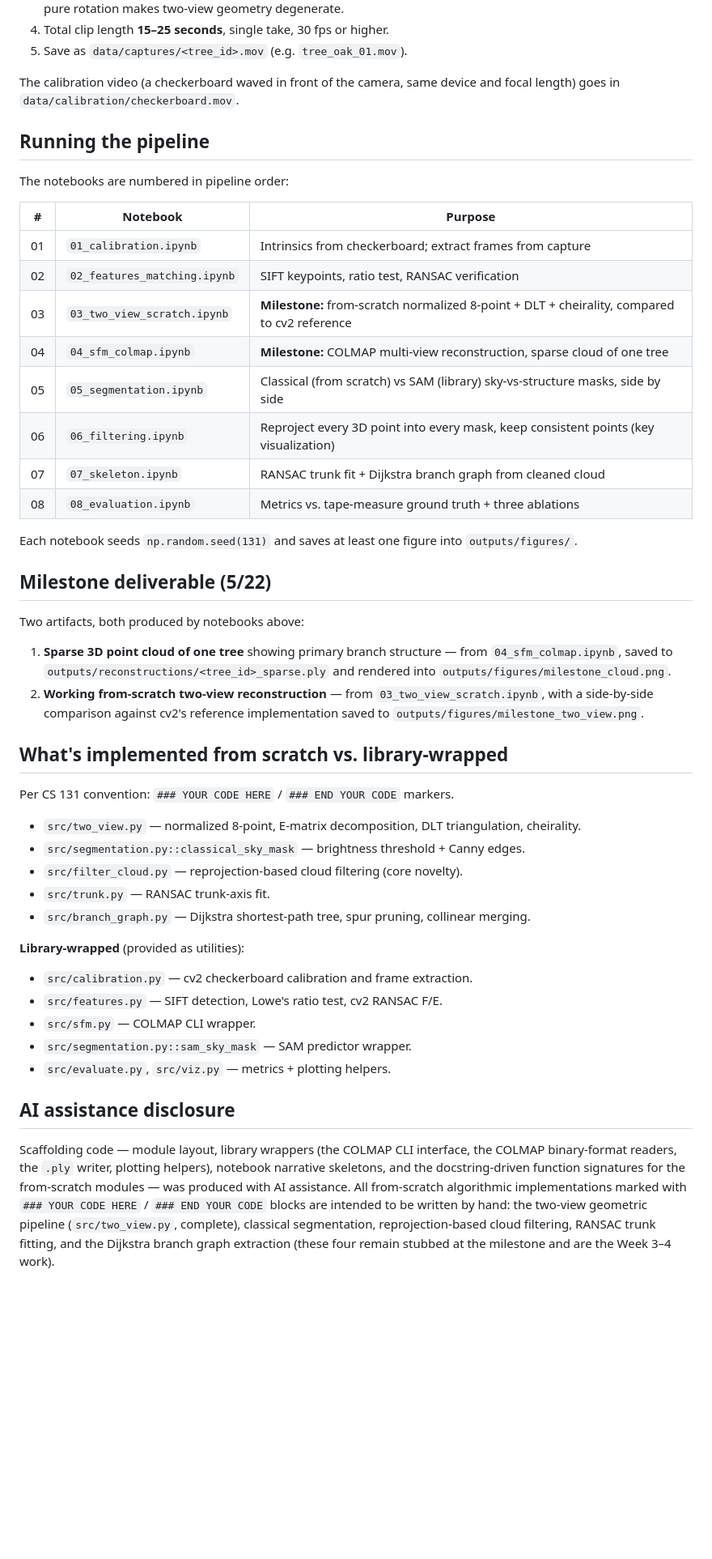
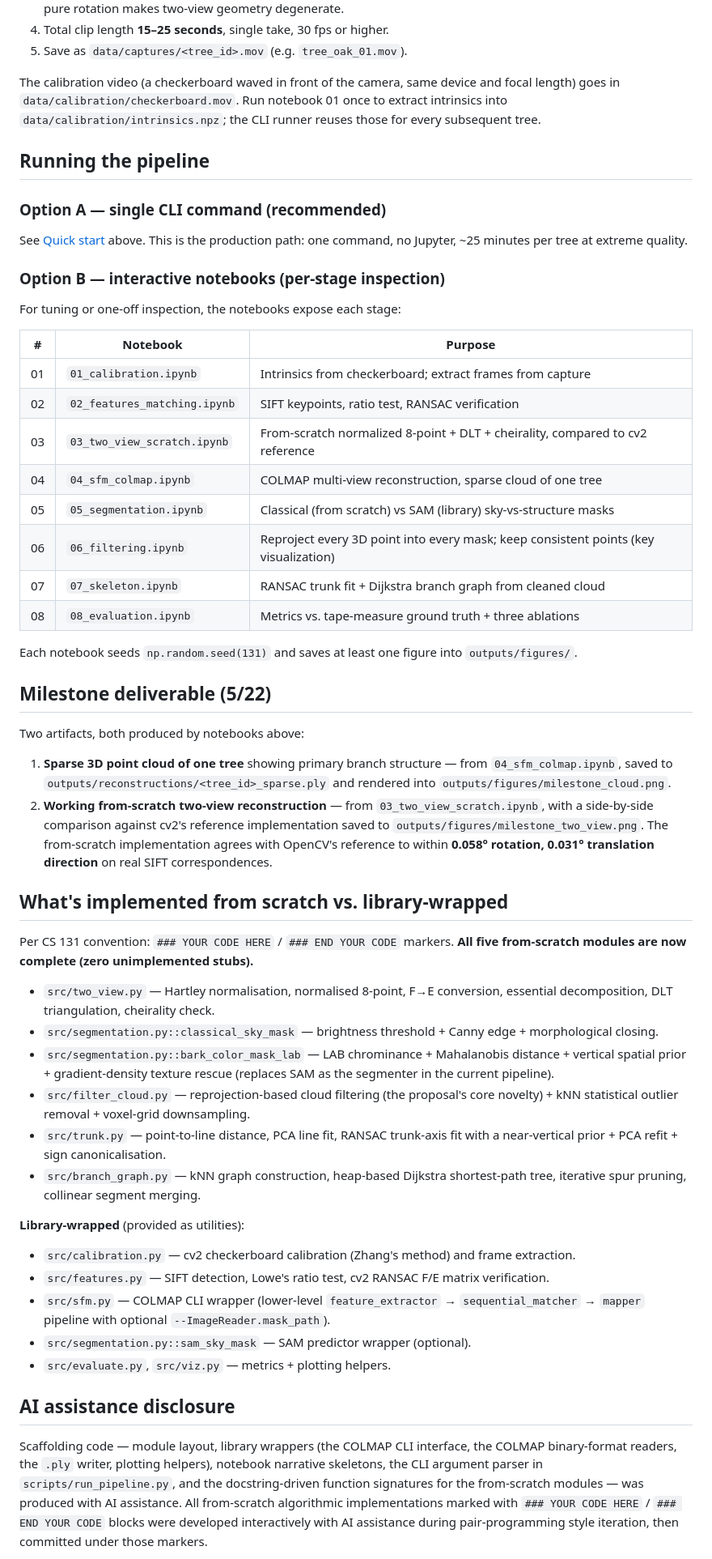
Before and after one commit to ColeVH2112/cs131_project, a Markdown page: README.md, the part around one of its changes. Shown at 81% size. Drawn GitHub-style; blank space fills up the shorter version.

```diff
--- a/README.md
+++ b/README.md
@@ -96,20 +156,29 @@ The capture is the most original part of the method; follow it carefully.
 5. Save as `data/captures/<tree_id>.mov` (e.g. `tree_oak_01.mov`).
 
 The calibration video (a checkerboard waved in front of the camera, same device and
-focal length) goes in `data/calibration/checkerboard.mov`.
+focal length) goes in `data/calibration/checkerboard.mov`. Run notebook 01 once to
+extract intrinsics into `data/calibration/intrinsics.npz`; the CLI runner reuses
+those for every subsequent tree.
 
 ## Running the pipeline
 
-The notebooks are numbered in pipeline order:
+### Option A — single CLI command (recommended)
+
+See [Quick start](#quick-start-cli) above. This is the production path: one
+command, no Jupyter, ~25 minutes per tree at extreme quality.
+
+### Option B — interactive notebooks (per-stage inspection)
+
+For tuning or one-off inspection, the notebooks expose each stage:
 
 | # | Notebook | Purpose |
 |---|---|---|
 | 01 | `01_calibration.ipynb` | Intrinsics from checkerboard; extract frames from capture |
 | 02 | `02_features_matching.ipynb` | SIFT keypoints, ratio test, RANSAC verification |
-| 03 | `03_two_view_scratch.ipynb` | **Milestone:** from-scratch normalized 8-point + DLT + cheirality, compared to cv2 reference |
-| 04 | `04_sfm_colmap.ipynb` | **Milestone:** COLMAP multi-view reconstruction, sparse cloud of one tree |
-| 05 | `05_segmentation.ipynb` | Classical (from scratch) vs SAM (library) sky-vs-structure masks, side by side |
-| 06 | `06_filtering.ipynb` | Reproject every 3D point into every mask, keep consistent points (key visualization) |
+| 03 | `03_two_view_scratch.ipynb` | From-scratch normalized 8-point + DLT + cheirality, compared to cv2 reference |
+| 04 | `04_sfm_colmap.ipynb` | COLMAP multi-view reconstruction, sparse cloud of one tree |
+| 05 | `05_segmentation.ipynb` | Classical (from scratch) vs SAM (library) sky-vs-structure masks |
+| 06 | `06_filtering.ipynb` | Reproject every 3D point into every mask; keep consistent points (key visualization) |
 | 07 | `07_skeleton.ipynb` | RANSAC trunk fit + Dijkstra branch graph from cleaned cloud |
 | 08 | `08_evaluation.ipynb` | Metrics vs. tape-measure ground truth + three ablations |
 
@@ -121,35 +190,36 @@ Each notebook seeds `np.random.seed(131)` and saves at least one figure into
 Two artifacts, both produced by notebooks above:
 
 1. **Sparse 3D point cloud of one tree** showing primary branch structure — from `04_sfm_colmap.ipynb`, saved to `outputs/reconstructions/<tree_id>_sparse.ply` and rendered into `outputs/figures/milestone_cloud.png`.
-2. **Working from-scratch two-view reconstruction** — from `03_two_view_scratch.ipynb`, with a side-by-side comparison against cv2's reference implementation saved to `outputs/figures/milestone_two_view.png`.
+2. **Working from-scratch two-view reconstruction** — from `03_two_view_scratch.ipynb`, with a side-by-side comparison against cv2's reference implementation saved to `outputs/figures/milestone_two_view.png`. The from-scratch implementation agrees with OpenCV's reference to within **0.058° rotation, 0.031° translation direction** on real SIFT correspondences.
 
 ## What's implemented from scratch vs. library-wrapped
 
-Per CS 131 convention: `### YOUR CODE HERE` /
-`### END YOUR CODE` markers.
+Per CS 131 convention: `### YOUR CODE HERE` / `### END YOUR CODE` markers. **All
+five from-scratch modules are now complete (zero unimplemented stubs).**
 
-- `src/two_view.py` — normalized 8-point, E-matrix decomposition, DLT triangulation, cheirality.
-- `src/segmentation.py::classical_sky_mask` — brightness threshold + Canny edges.
-- `src/filter_cloud.py` — reprojection-based cloud filtering (core novelty).
-- `src/trunk.py` — RANSAC trunk-axis fit.
-- `src/branch_graph.py` — Dijkstra shortest-path tree, spur pruning, collinear merging.
+- `src/two_view.py` — Hartley normalisation, normalised 8-point, F→E conversion, essential decomposition, DLT triangulation, cheirality check.
+- `src/segmentation.py::classical_sky_mask` — brightness threshold + Canny edge + morphological closing.
+- `src/segmentation.py::bark_color_mask_lab` — LAB chrominance + Mahalanobis distance + vertical spatial prior + gradient-density texture rescue (replaces SAM as the segmenter in the current pipeline).
+- `src/filter_cloud.py` — reprojection-based cloud filtering (the proposal's core novelty) + kNN statistical outlier removal + voxel-grid downsampling.
+- `src/trunk.py` — point-to-line distance, PCA line fit, RANSAC trunk-axis fit with a near-vertical prior + PCA refit + sign canonicalisation.
+- `src/branch_graph.py` — kNN graph construction, heap-based Dijkstra shortest-path tree, iterative spur pruning, collinear segment merging.
 
 **Library-wrapped** (provided as utilities):
-- `src/calibration.py` — cv2 checkerboard calibration and frame extraction.
-- `src/features.py` — SIFT detection, Lowe's ratio test, cv2 RANSAC F/E.
-- `src/sfm.py` — COLMAP CLI wrapper.
-- `src/segmentation.py::sam_sky_mask` — SAM predictor wrapper.
+
+- `src/calibration.py` — cv2 checkerboard calibration (Zhang's method) and frame extraction.
+- `src/features.py` — SIFT detection, Lowe's ratio test, cv2 RANSAC F/E matrix verification.
+- `src/sfm.py` — COLMAP CLI wrapper (lower-level `feature_extractor` → `sequential_matcher` → `mapper` pipeline with optional `--ImageReader.mask_path`).
+- `src/segmentation.py::sam_sky_mask` — SAM predictor wrapper (optional).
 - `src/evaluate.py`, `src/viz.py` — metrics + plotting helpers.
 
 ## AI assistance disclosure
 
-Scaffolding code — module layout, library wrappers (the COLMAP CLI interface, the COLMAP
-binary-format readers, the `.ply` writer, plotting helpers), notebook narrative
-skeletons, and the docstring-driven function signatures for the from-scratch modules —
-was produced with AI assistance. All from-scratch algorithmic implementations marked
-with `### YOUR CODE HERE` / `### END YOUR CODE` blocks are intended to be written by
-hand: the two-view geometric pipeline (`src/two_view.py`, complete), classical
-segmentation, reprojection-based cloud filtering, RANSAC trunk fitting, and the
-Dijkstra branch graph extraction (these four remain stubbed at the milestone and are
-the Week 3–4 work).
+Scaffolding code — module layout, library wrappers (the COLMAP CLI interface, the
+COLMAP binary-format readers, the `.ply` writer, plotting helpers), notebook
+narrative skeletons, the CLI argument parser in `scripts/run_pipeline.py`, and the
+docstring-driven function signatures for the from-scratch modules — was produced
+with AI assistance. All from-scratch algorithmic implementations marked with
+`### YOUR CODE HERE` / `### END YOUR CODE` blocks were developed interactively
+with AI assistance during pair-programming style iteration, then committed
+under those markers.
 
```
Also changed, not shown: other parts of README.md (+86 -24 lines).
